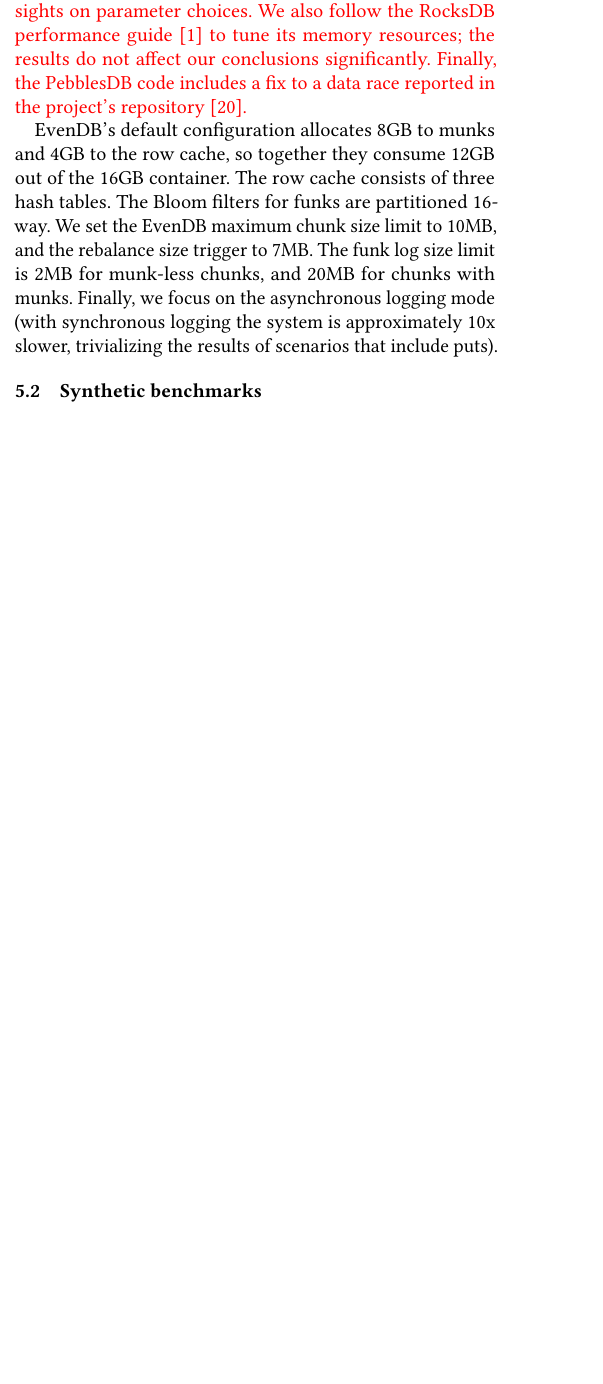
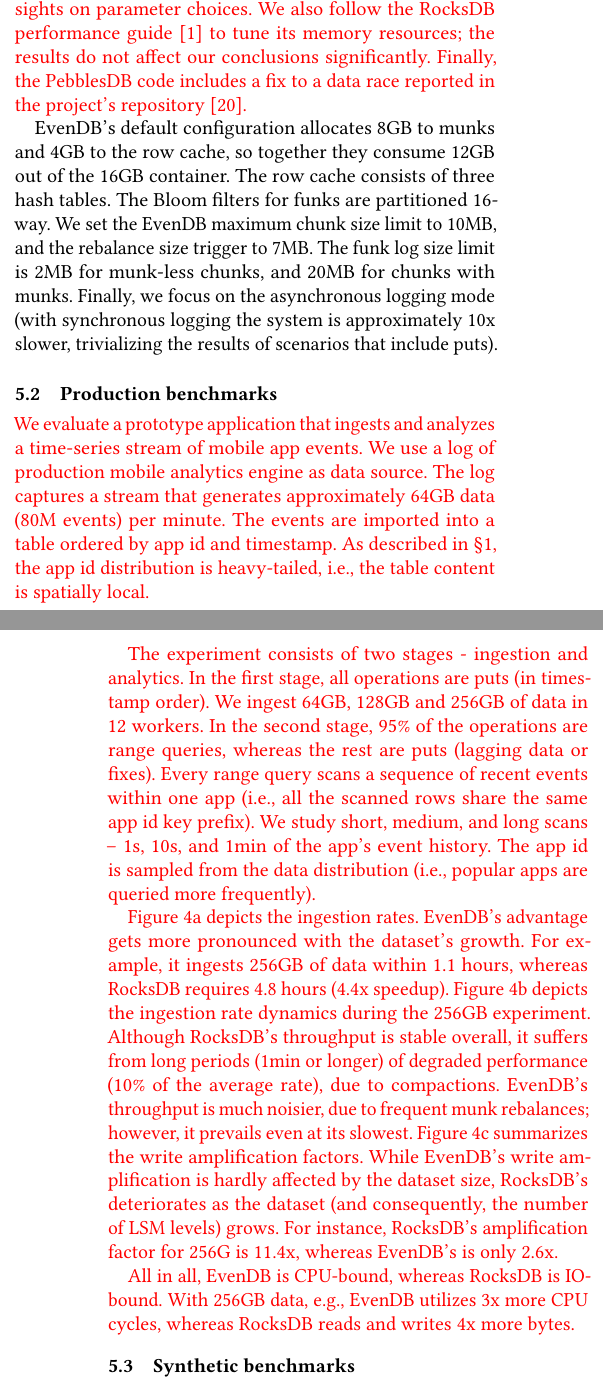
Before and after one commit to Eshcar/PiWi, a LaTeX paper (EuroSys2020/EvenDB.tex, which reads EuroSys2020/eval.tex): part of one column of page 8 of 15 before the commit and two parts of the columns of pages 8 and 9 of 15 after it, the two joined at a grey line, cut so that both start at the same text, the shorter picture padded with empty space. Compiled offline with pdfLaTeX.

Commit message:
Added the prod experiment

```diff
--- a/EuroSys2020/eval.tex
+++ b/EuroSys2020/eval.tex
@@ -70,3 +69,32 @@
 Finally, we focus on the asynchronous logging mode (with synchronous logging the system
 is approximately 10x slower, trivializing the results of scenarios that include puts).
 % \inred{for write intensive workloads, and 512KB for other workloads.}
+
+\subsection{Production benchmarks}
+\label{ssec:prod}
+\inred{
+We evaluate a prototype application that ingests and analyzes a time-series stream of mobile
+app events. We use a log of production mobile analytics engine as data source. The log captures
+a stream that generates approximately 64GB data (80M events) per minute. The events are imported
+into a table ordered by app id and timestamp. As described in~\S\ref{sec:intro}, the app id distribution
+is heavy-tailed, i.e., the table content is spatially local.
+
+The experiment consists of two stages - ingestion and analytics. In the first stage, all operations
+are puts (in timestamp order). We ingest 64GB, 128GB and 256GB of data in 12 workers. In the
+second stage, 95\% of the operations are range queries, whereas the rest are puts (lagging data or fixes).
+Every range query scans a sequence of recent events within one app (i.e., all the scanned rows share
+the same app id key prefix).  We study short, medium, and long scans -- 1s, 10s, and 1min of the app's
+event history.  The app id is sampled from the data distribution (i.e., popular apps are queried more frequently).
+
+Figure~\ref{fig:prod:ingestion:a} depicts the ingestion rates. \sys's advantage gets more pronounced with
+the dataset's growth. For example, it ingests 256GB of data within 1.1 hours, whereas RocksDB requires 4.8 hours
+(4.4x speedup). Figure~\ref{fig:prod:ingestion:b} depicts the ingestion rate dynamics during the 256GB experiment.
+Although RocksDB's throughput is stable overall, it suffers from long periods (1min or longer) of degraded performance
+(10\% of the average rate), due to compactions. \sys's throughput is much noisier, due to frequent munk rebalances;
+however, it prevails even at its slowest. Figure~\ref{fig:prod:ingestion:c} summarizes the write amplification
+factors. While \sys's write amplification is hardly affected by the dataset size, RocksDB's deteriorates as the dataset
+(and consequently, the number of LSM levels) grows. For instance, RocksDB's amplification factor for 256G is 11.4x,
+whereas \sys's is only 2.6x.
+
+All in all, \sys\/ is CPU-bound, whereas RocksDB is IO-bound. With 256GB data,
+e.g., \sys\/ utilizes 3x more CPU cycles, whereas RocksDB reads and writes 4x more bytes.}
@@ -73,3 +120,5 @@
+\label{fig:prod:ingestion}
+\end{figure*}
 
 \subsection{Synthetic benchmarks}
 %\subsection{\sys\ versus \ RocksDB}
```
Also changed, not shown: EuroSys2020/EvenDB.tex (+1 -0 lines), EuroSys2020/eval.tex (27 more changed lines).
